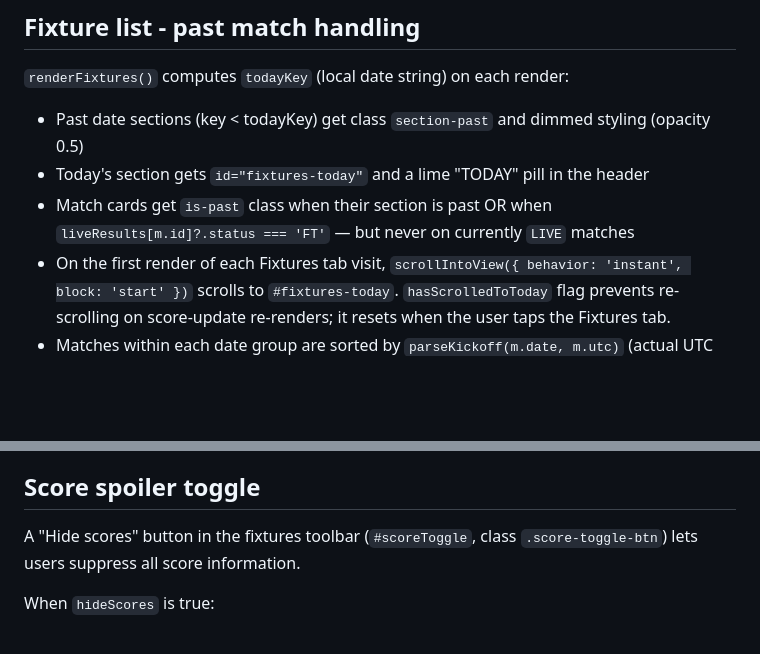
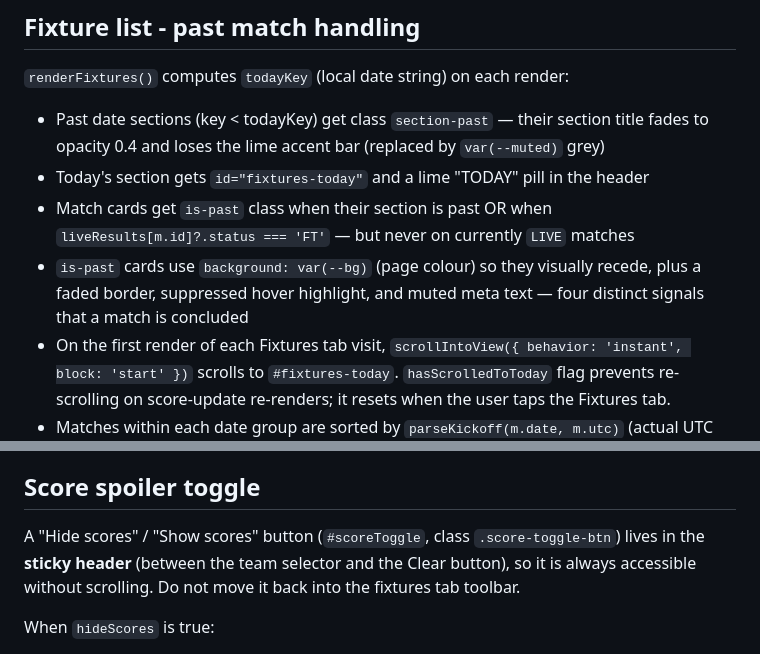
Before and after one commit to davideuantrott/worldcuptracker, a Markdown page: CLAUDE.md, 2 parts joined by grey strips. GitHub-like rendering; blank space fills up the shorter version.

Commit message:
Update CLAUDE.md with past match styling and score toggle placement
Co-Authored-By: Claude Sonnet 4.6 <noreply@anthropic.com>

```diff
--- a/CLAUDE.md
+++ b/CLAUDE.md
@@ -190,9 +190,10 @@ Match times are stored as UTC in the `MATCHES` array and converted for display v
 ## Fixture list - past match handling
 
 `renderFixtures()` computes `todayKey` (local date string) on each render:
-- Past date sections (key < todayKey) get class `section-past` and dimmed styling (opacity 0.5)
+- Past date sections (key < todayKey) get class `section-past` — their section title fades to opacity 0.4 and loses the lime accent bar (replaced by `var(--muted)` grey)
 - Today's section gets `id="fixtures-today"` and a lime "TODAY" pill in the header
 - Match cards get `is-past` class when their section is past OR when `liveResults[m.id]?.status === 'FT'` — but never on currently `LIVE` matches
+- `is-past` cards use `background: var(--bg)` (page colour) so they visually recede, plus a faded border, suppressed hover highlight, and muted meta text — four distinct signals that a match is concluded
 - On the first render of each Fixtures tab visit, `scrollIntoView({ behavior: 'instant', block: 'start' })` scrolls to `#fixtures-today`. `hasScrolledToToday` flag prevents re-scrolling on score-update re-renders; it resets when the user taps the Fixtures tab.
 - Matches within each date group are sorted by `parseKickoff(m.date, m.utc)` (actual UTC timestamp), **not** by `m.utc` string — sorting by the UTC string would place late-night matches (e.g. 23:00 UTC = 00:00 BST) at the end of the local-date group instead of the start.
 
@@ -209,7 +210,7 @@ The group card in the Groups tab shows:
 
 ## Score spoiler toggle
 
-A "Hide scores" button in the fixtures toolbar (`#scoreToggle`, class `.score-toggle-btn`) lets users suppress all score information.
+A "Hide scores" / "Show scores" button (`#scoreToggle`, class `.score-toggle-btn`) lives in the **sticky header** (between the team selector and the Clear button), so it is always accessible without scrolling. Do not move it back into the fixtures tab toolbar.
 
 When `hideScores` is true:
 - Match cards show "vs" instead of the score, with no FT/HT/LIVE badge
```
